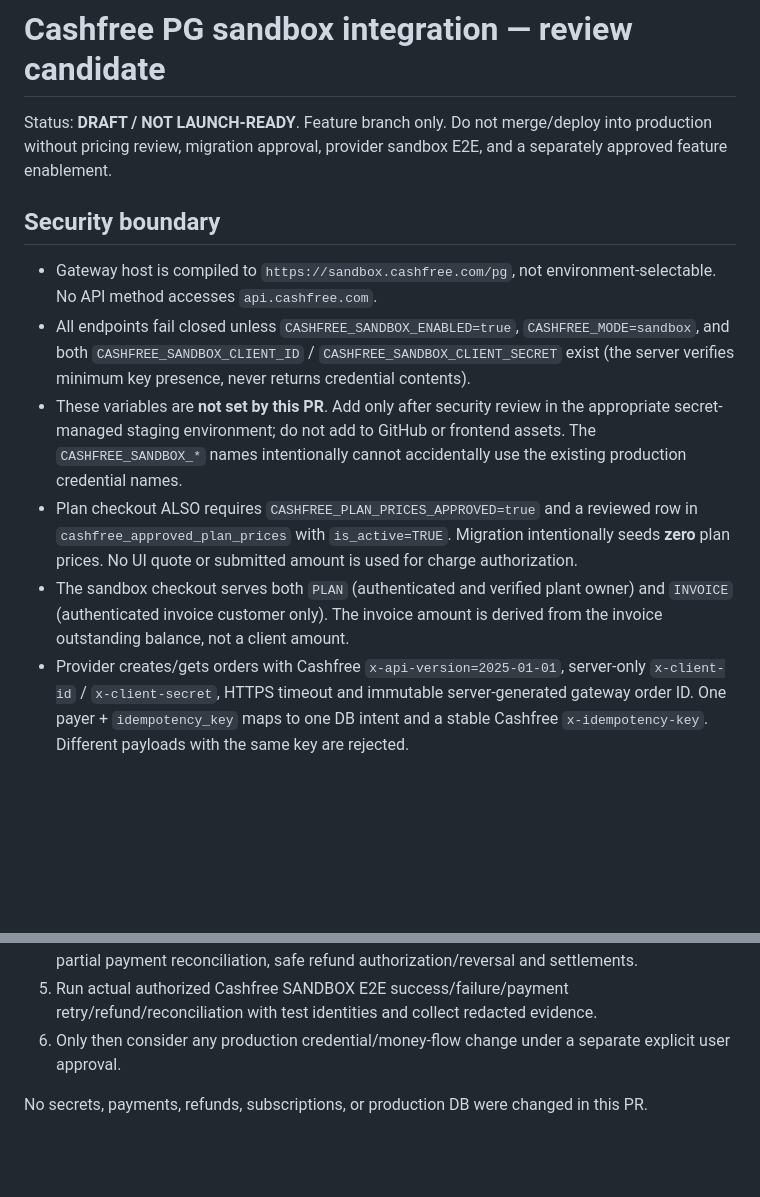
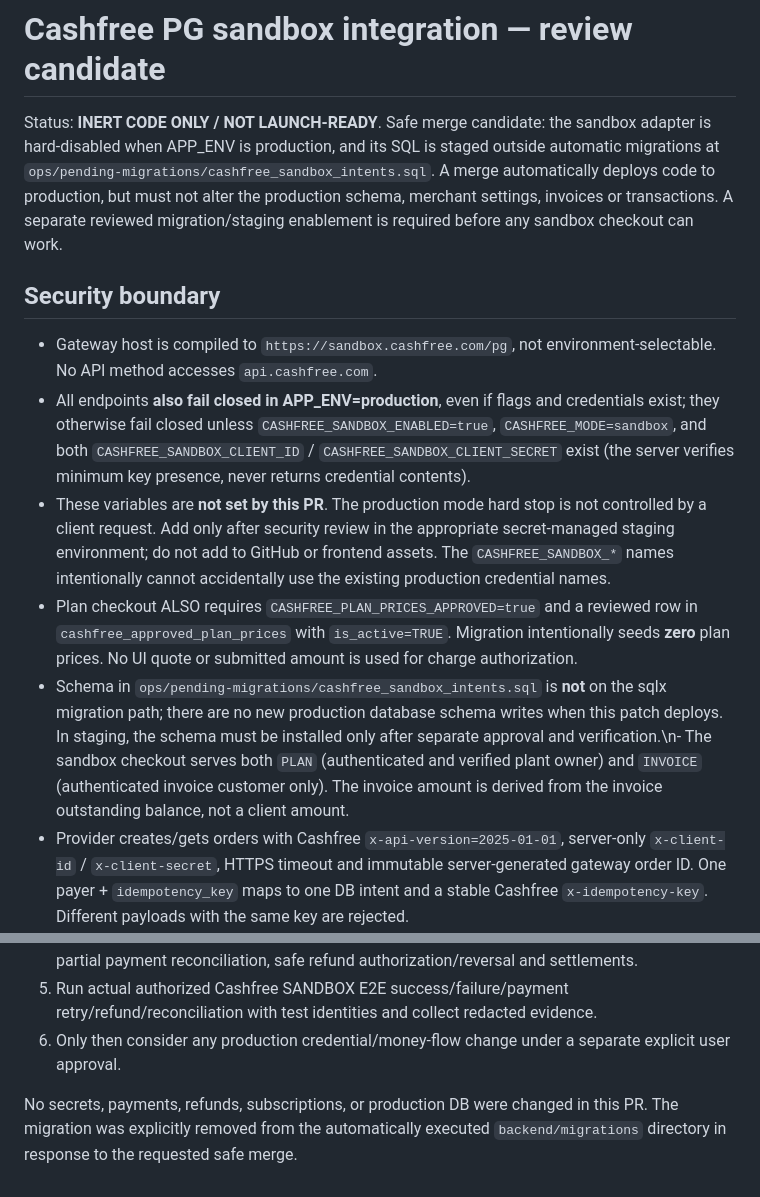
Before and after one commit to Aakruti7870/Track-My-RMC, a Markdown page: docs/CASHFREE_SANDBOX_INTEGRATION_REVIEW.md, 2 parts joined by grey strips. Drawn GitHub-style; blank space fills up the shorter version.

Commit message:
docs(cashfree): document production-off staging code and deferred migration

```diff
--- a/docs/CASHFREE_SANDBOX_INTEGRATION_REVIEW.md
+++ b/docs/CASHFREE_SANDBOX_INTEGRATION_REVIEW.md
@@ -1,14 +1,14 @@
 # Cashfree PG sandbox integration — review candidate
 
-Status: **DRAFT / NOT LAUNCH-READY**. Feature branch only. Do not merge/deploy into production without pricing review, migration approval, provider sandbox E2E, and a separately approved feature enablement.
+Status: **INERT CODE ONLY / NOT LAUNCH-READY**. Safe merge candidate: the sandbox adapter is hard-disabled when APP_ENV is production, and its SQL is staged outside automatic migrations at `ops/pending-migrations/cashfree_sandbox_intents.sql`. A merge automatically deploys code to production, but must not alter the production schema, merchant settings, invoices or transactions. A separate reviewed migration/staging enablement is required before any sandbox checkout can work.
 
 ## Security boundary
 
 - Gateway host is compiled to `https://sandbox.cashfree.com/pg`, not environment-selectable. No API method accesses `api.cashfree.com`.
-- All endpoints fail closed unless `CASHFREE_SANDBOX_ENABLED=true`, `CASHFREE_MODE=sandbox`, and both `CASHFREE_SANDBOX_CLIENT_ID` / `CASHFREE_SANDBOX_CLIENT_SECRET` exist (the server verifies minimum key presence, never returns credential contents).
-- These variables are **not set by this PR**. Add only after security review in the appropriate secret-managed staging environment; do not add to GitHub or frontend assets. The `CASHFREE_SANDBOX_*` names intentionally cannot accidentally use the existing production credential names.
+- All endpoints **also fail closed in APP_ENV=production**, even if flags and credentials exist; they otherwise fail closed unless `CASHFREE_SANDBOX_ENABLED=true`, `CASHFREE_MODE=sandbox`, and both `CASHFREE_SANDBOX_CLIENT_ID` / `CASHFREE_SANDBOX_CLIENT_SECRET` exist (the server verifies minimum key presence, never returns credential contents).
+- These variables are **not set by this PR**. The production mode hard stop is not controlled by a client request. Add only after security review in the appropriate secret-managed staging environment; do not add to GitHub or frontend assets. The `CASHFREE_SANDBOX_*` names intentionally cannot accidentally use the existing production credential names.
 - Plan checkout ALSO requires `CASHFREE_PLAN_PRICES_APPROVED=true` and a reviewed row in `cashfree_approved_plan_prices` with `is_active=TRUE`. Migration intentionally seeds **zero** plan prices. No UI quote or submitted amount is used for charge authorization.
-- The sandbox checkout serves both `PLAN` (authenticated and verified plant owner) and `INVOICE` (authenticated invoice customer only). The invoice amount is derived from the invoice outstanding balance, not a client amount.
+- Schema in `ops/pending-migrations/cashfree_sandbox_intents.sql` is **not** on the sqlx migration path; there are no new production database schema writes when this patch deploys. In staging, the schema must be installed only after separate approval and verification.\n- The sandbox checkout serves both `PLAN` (authenticated and verified plant owner) and `INVOICE` (authenticated invoice customer only). The invoice amount is derived from the invoice outstanding balance, not a client amount.
 - Provider creates/gets orders with Cashfree `x-api-version=2025-01-01`, server-only `x-client-id` / `x-client-secret`, HTTPS timeout and immutable server-generated gateway order ID. One payer + `idempotency_key` maps to one DB intent and a stable Cashfree `x-idempotency-key`. Different payloads with the same key are rejected.
 - The public webhook has a max-size guard, verifies `x-webhook-timestamp` within five minutes, base64/HMAC-SHA256 against **raw bytes** and constant-time MAC verification. Authenticated webhooks alone never activate funds or access. Cashfree's server-side GET order must match the intended order ID, INR currency, exact amount and `PAID` before `VERIFIED`.
 - Event digest uniqueness and per-intent status row lock prevent duplicate accounting of replayed events. A stale `ACTIVE` or `EXPIRED` provider response cannot downgrade a previously verified payment.
@@ -47,4 +47,4 @@ Before any actual sandbox session is enabled:
 5. Run actual authorized Cashfree SANDBOX E2E success/failure/payment retry/refund/reconciliation with test identities and collect redacted evidence.
 6. Only then consider any production credential/money-flow change under a separate explicit user approval.
 
-No secrets, payments, refunds, subscriptions, or production DB were changed in this PR.
+No secrets, payments, refunds, subscriptions, or production DB were changed in this PR. The migration was explicitly removed from the automatically executed `backend/migrations` directory in response to the requested safe merge.
```
